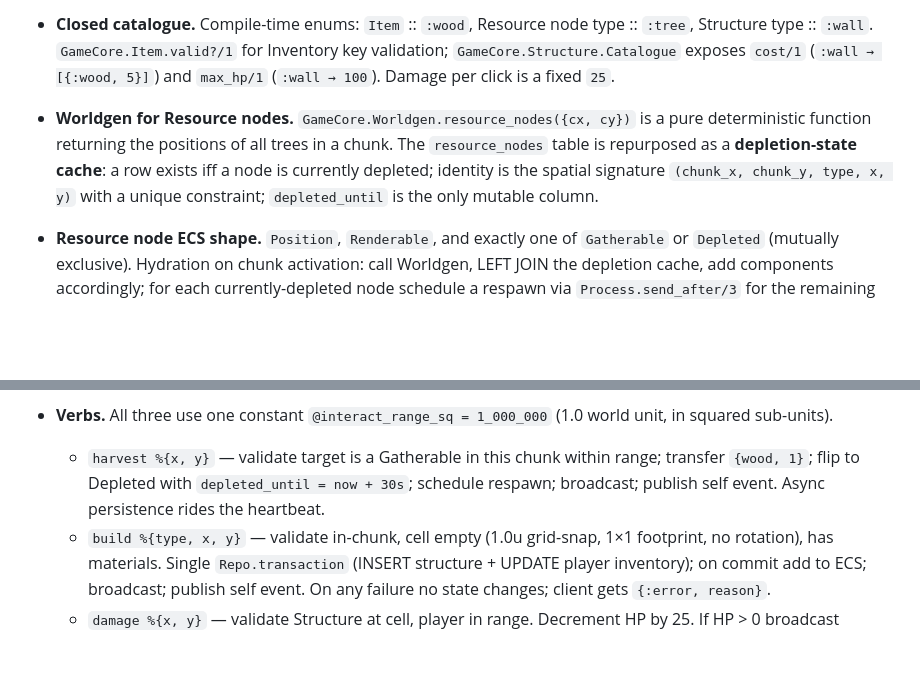
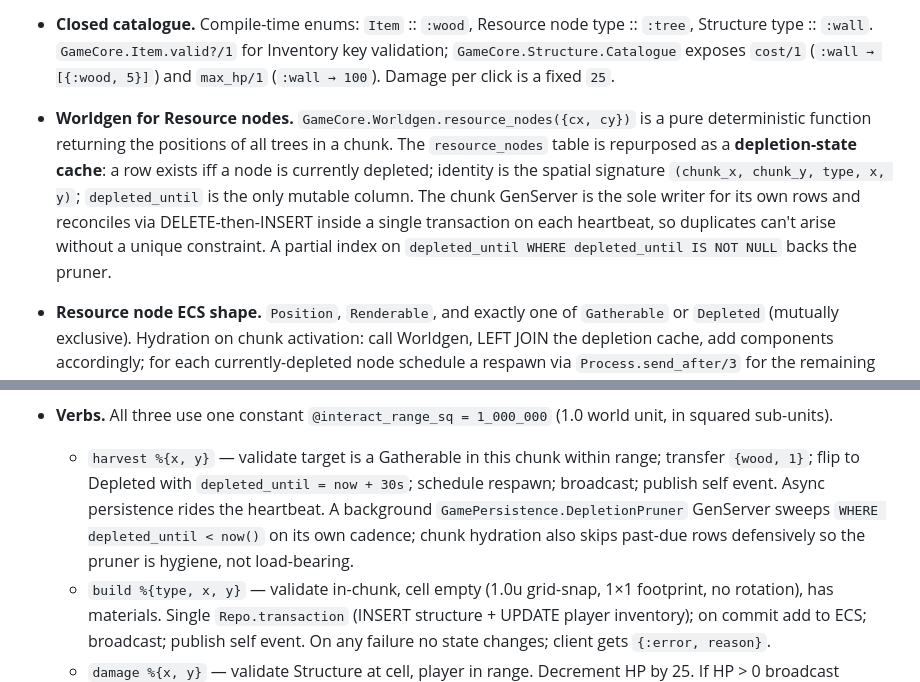
Before and after one commit to th7/sim, a Markdown page: PLAN.md, 2 parts joined by grey strips. Drawn GitHub-style; blank space fills up the shorter version.

Commit message:
plan: fix two Phase 8 drifts (no unique constraint, mention pruner)
- The flush_depletions writer is DELETE-then-INSERT inside a single
  transaction, so duplicates can't arise from the only writer; the
  earlier "with a unique constraint" claim was never implemented and
  isn't needed.
- DepletionPruner is a real v1 component (supervised under
  GamePersistence.Application) and deserves a sentence next to the
  heartbeat-batched persistence claim.

```diff
--- a/PLAN.md
+++ b/PLAN.md
@@ -125,7 +125,7 @@ Phase begins with a small foundational refactor — positions across `game_core`
 
 - **Closed catalogue.** Compile-time enums: `Item` :: `:wood`, Resource node type :: `:tree`, Structure type :: `:wall`. `GameCore.Item.valid?/1` for Inventory key validation; `GameCore.Structure.Catalogue` exposes `cost/1` (`:wall → [{:wood, 5}]`) and `max_hp/1` (`:wall → 100`). Damage per click is a fixed `25`.
 
-- **Worldgen for Resource nodes.** `GameCore.Worldgen.resource_nodes({cx, cy})` is a pure deterministic function returning the positions of all trees in a chunk. The `resource_nodes` table is repurposed as a **depletion-state cache**: a row exists iff a node is currently depleted; identity is the spatial signature `(chunk_x, chunk_y, type, x, y)` with a unique constraint; `depleted_until` is the only mutable column.
+- **Worldgen for Resource nodes.** `GameCore.Worldgen.resource_nodes({cx, cy})` is a pure deterministic function returning the positions of all trees in a chunk. The `resource_nodes` table is repurposed as a **depletion-state cache**: a row exists iff a node is currently depleted; identity is the spatial signature `(chunk_x, chunk_y, type, x, y)`; `depleted_until` is the only mutable column. The chunk GenServer is the sole writer for its own rows and reconciles via DELETE-then-INSERT inside a single transaction on each heartbeat, so duplicates can't arise without a unique constraint. A partial index on `depleted_until WHERE depleted_until IS NOT NULL` backs the pruner.
 
 - **Resource node ECS shape.** `Position`, `Renderable`, and exactly one of `Gatherable` or `Depleted` (mutually exclusive). Hydration on chunk activation: call Worldgen, LEFT JOIN the depletion cache, add components accordingly; for each currently-depleted node schedule a respawn via `Process.send_after/3` for the remaining time; nodes whose `depleted_until` has already passed hydrate as Gatherable directly.
 
@@ -136,7 +136,7 @@ Phase begins with a small foundational refactor — positions across `game_core`
 - **Self event.** New per-owner PubSub topic `"self:<username>"` subscribed only by that player's owner channel. Chunk publishes `{:self, %{inventory: %{...}}}` to it on inventory change; channel pushes a `self` event to the client.
 
 - **Verbs.** All three use one constant `@interact_range_sq = 1_000_000` (1.0 world unit, in squared sub-units).
-  - `harvest %{x, y}` — validate target is a Gatherable in this chunk within range; transfer `{wood, 1}`; flip to Depleted with `depleted_until = now + 30s`; schedule respawn; broadcast; publish self event. Async persistence rides the heartbeat.
+  - `harvest %{x, y}` — validate target is a Gatherable in this chunk within range; transfer `{wood, 1}`; flip to Depleted with `depleted_until = now + 30s`; schedule respawn; broadcast; publish self event. Async persistence rides the heartbeat. A background `GamePersistence.DepletionPruner` GenServer sweeps `WHERE depleted_until < now()` on its own cadence; chunk hydration also skips past-due rows defensively so the pruner is hygiene, not load-bearing.
   - `build %{type, x, y}` — validate in-chunk, cell empty (1.0u grid-snap, 1×1 footprint, no rotation), has materials. Single `Repo.transaction` (INSERT structure + UPDATE player inventory); on commit add to ECS; broadcast; publish self event. On any failure no state changes; client gets `{:error, reason}`.
   - `damage %{x, y}` — validate Structure at cell, player in range. Decrement HP by 25. If HP > 0 broadcast updated snapshot; if HP ≤ 0 `Repo.transaction` to DELETE the row, remove from ECS, broadcast. No material refund. Anyone can damage anyone's Structure (no PvP rules yet).
 
```
